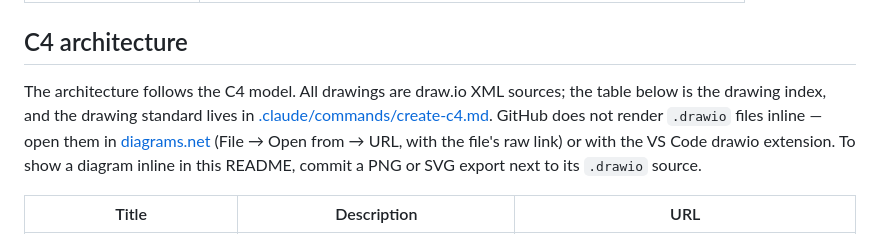
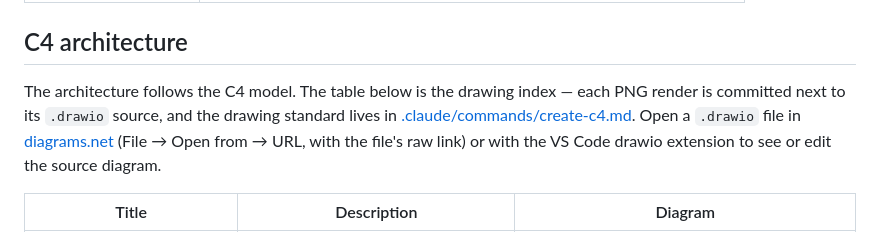
Before and after one commit to danielkryska/fintech-rag-for-financial-regulations-and-contracts, a Markdown page: README.md, the part around one of its changes. Drawn GitHub-style.

```diff
--- a/README.md
+++ b/README.md
@@ -20,7 +20,7 @@ The repository covers the full path from document ingestion to a governed answer
 
 ## C4 architecture
 
-The architecture follows the C4 model. All drawings are draw.io XML sources; the table below is the drawing index, and the drawing standard lives in [.claude/commands/create-c4.md](.claude/commands/create-c4.md). GitHub does not render `.drawio` files inline — open them in [diagrams.net](https://app.diagrams.net) (File → Open from → URL, with the file's raw link) or with the VS Code drawio extension. To show a diagram inline in this README, commit a PNG or SVG export next to its `.drawio` source.
+The architecture follows the C4 model. The table below is the drawing index — each PNG render is committed next to its `.drawio` source, and the drawing standard lives in [.claude/commands/create-c4.md](.claude/commands/create-c4.md). Open a `.drawio` file in [diagrams.net](https://app.diagrams.net) (File → Open from → URL, with the file's raw link) or with the VS Code drawio extension to see or edit the source diagram.
 
-| Title | Description | URL |
+| Title | Description | Diagram |
 | --- | --- | --- |
```
Also changed, not shown: other parts of README.md (+5 -5 lines), .claude/commands/documentation.md (+1 -1 lines), c4-architecture/lvl1_v3_system_context.png (added), c4-architecture/step1_lvl2_v6_document-ingestion.png (added), c4-architecture/step2_lvl2_v2_embed-and-index.png (added), c4-architecture/step3_lvl2_v4_retrieve-generate-stream.png (added).
